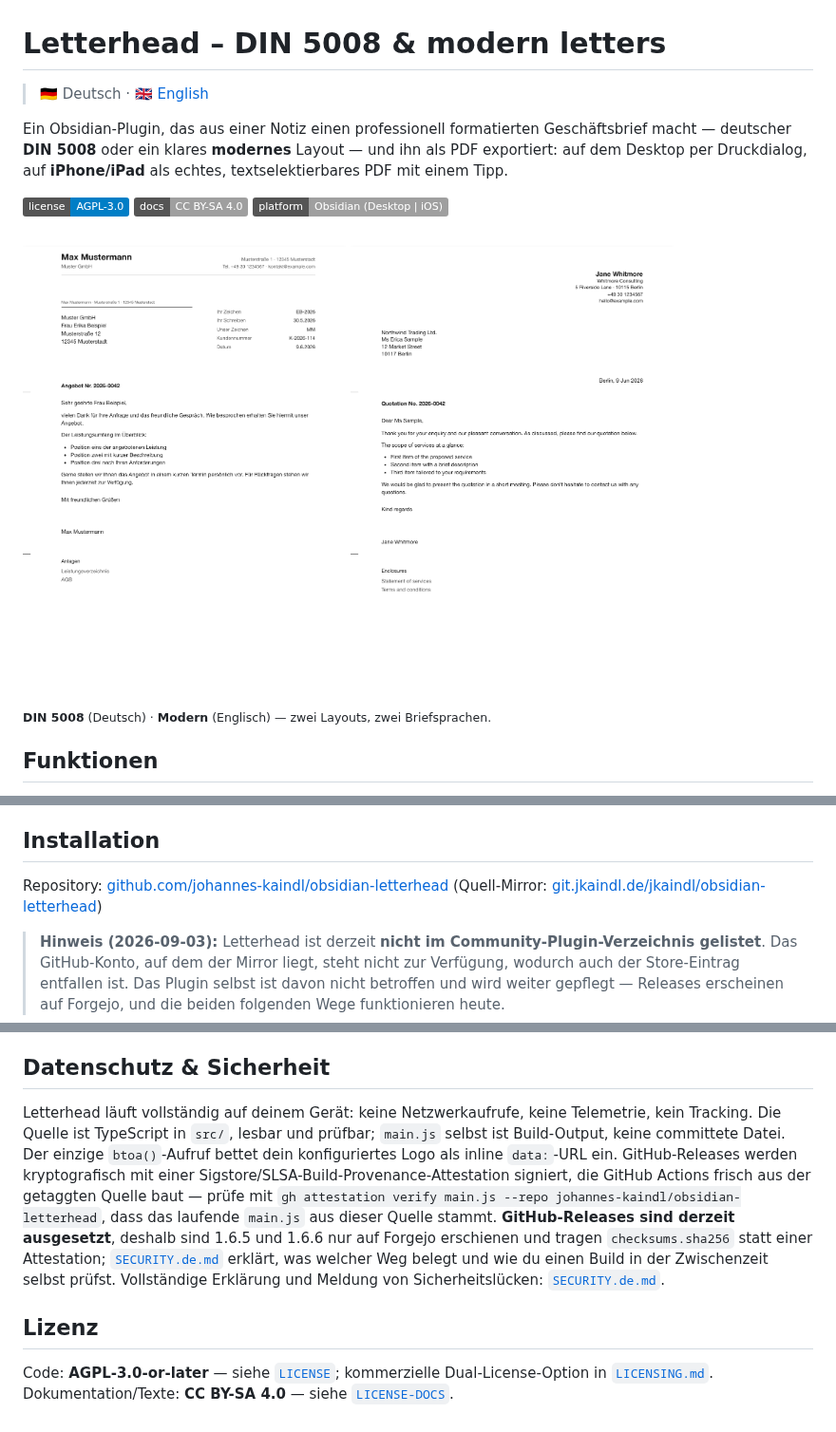
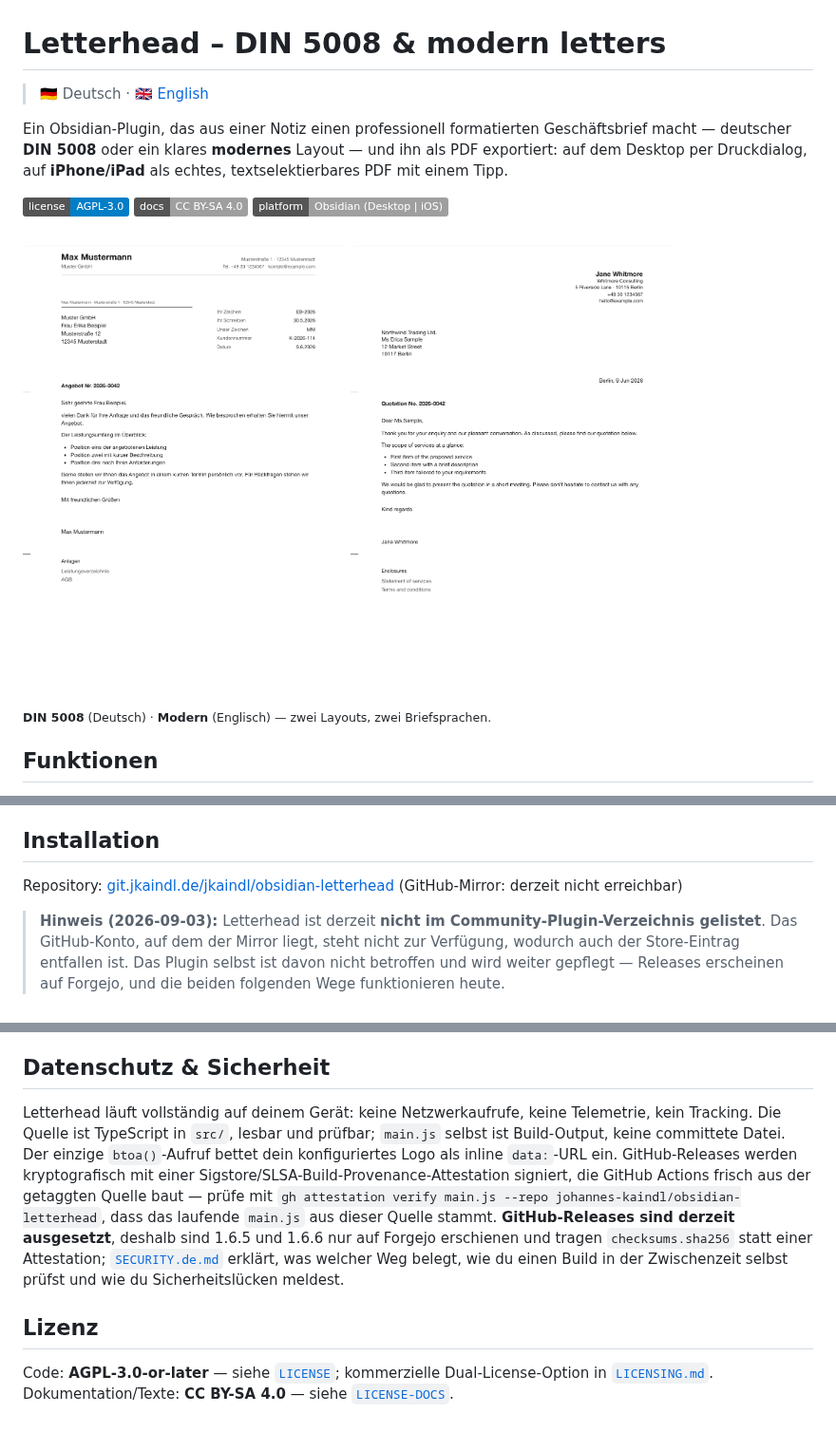
Before and after one commit to johannes-kaindl/obsidian-letterhead, a Markdown page: README.de.md, 3 parts joined by grey strips. Shown at 95% size. Rendered like a GitHub page; badges without logos.

```diff
--- a/README.de.md
+++ b/README.de.md
@@ -9,8 +9,8 @@ Ein Obsidian-Plugin, das aus einer Notiz einen professionell formatierten Gesch
 ![Platform](https://img.shields.io/badge/platform-Obsidian%20(Desktop%20%7C%20iOS)-lightgrey)
 
 <p>
-  <img src="https://raw.githubusercontent.com/johannes-kaindl/obsidian-letterhead/main/docs/images/hero-din-de.png" alt="DIN-5008-Geschäftsbrief (Deutsch)" width="340">
-  <img src="https://raw.githubusercontent.com/johannes-kaindl/obsidian-letterhead/main/docs/images/hero-modern-en.png" alt="Moderner Geschäftsbrief (Englisch)" width="340">
+  <img src="docs/images/hero-din-de.png" alt="DIN-5008-Geschäftsbrief (Deutsch)" width="340">
+  <img src="docs/images/hero-modern-en.png" alt="Moderner Geschäftsbrief (Englisch)" width="340">
 </p>
 
 <sub><b>DIN 5008</b> (Deutsch) · <b>Modern</b> (Englisch) — zwei Layouts, zwei Briefsprachen.</sub>
@@ -40,8 +40,8 @@ Ein Obsidian-Plugin, das aus einer Notiz einen professionell formatierten Gesch
 
 ## Installation
 
-Repository: [github.com/johannes-kaindl/obsidian-letterhead](https://github.com/johannes-kaindl/obsidian-letterhead)
-(Quell-Mirror: [git.jkaindl.de/jkaindl/obsidian-letterhead](https://git.jkaindl.de/jkaindl/obsidian-letterhead))
+Repository: [git.jkaindl.de/jkaindl/obsidian-letterhead](https://git.jkaindl.de/jkaindl/obsidian-letterhead)
+(GitHub-Mirror: derzeit nicht erreichbar)
 
 > **Hinweis (2026-09-03):** Letterhead ist derzeit **nicht im Community-Plugin-Verzeichnis
 > gelistet**. Das GitHub-Konto, auf dem der Mirror liegt, steht nicht zur Verfügung, wodurch
@@ -157,7 +157,7 @@ Vollständige Architektur-Hinweise und verbleibende bewusste Abweichungen vom Wo
 
 ## Datenschutz & Sicherheit
 
-Letterhead läuft vollständig auf deinem Gerät: keine Netzwerkaufrufe, keine Telemetrie, kein Tracking. Die Quelle ist TypeScript in `src/`, lesbar und prüfbar; `main.js` selbst ist Build-Output, keine committete Datei. Der einzige `btoa()`-Aufruf bettet dein konfiguriertes Logo als inline `data:`-URL ein. GitHub-Releases werden kryptografisch mit einer Sigstore/SLSA-Build-Provenance-Attestation signiert, die GitHub Actions frisch aus der getaggten Quelle baut — prüfe mit `gh attestation verify main.js --repo johannes-kaindl/obsidian-letterhead`, dass das laufende `main.js` aus dieser Quelle stammt. **GitHub-Releases sind derzeit ausgesetzt**, deshalb sind 1.6.5 und 1.6.6 nur auf Forgejo erschienen und tragen `checksums.sha256` statt einer Attestation; [`SECURITY.de.md`](https://github.com/johannes-kaindl/obsidian-letterhead/blob/main/SECURITY.de.md) erklärt, was welcher Weg belegt und wie du einen Build in der Zwischenzeit selbst prüfst. Vollständige Erklärung und Meldung von Sicherheitslücken: [`SECURITY.de.md`](https://github.com/johannes-kaindl/obsidian-letterhead/blob/main/SECURITY.de.md).
+Letterhead läuft vollständig auf deinem Gerät: keine Netzwerkaufrufe, keine Telemetrie, kein Tracking. Die Quelle ist TypeScript in `src/`, lesbar und prüfbar; `main.js` selbst ist Build-Output, keine committete Datei. Der einzige `btoa()`-Aufruf bettet dein konfiguriertes Logo als inline `data:`-URL ein. GitHub-Releases werden kryptografisch mit einer Sigstore/SLSA-Build-Provenance-Attestation signiert, die GitHub Actions frisch aus der getaggten Quelle baut — prüfe mit `gh attestation verify main.js --repo johannes-kaindl/obsidian-letterhead`, dass das laufende `main.js` aus dieser Quelle stammt. **GitHub-Releases sind derzeit ausgesetzt**, deshalb sind 1.6.5 und 1.6.6 nur auf Forgejo erschienen und tragen `checksums.sha256` statt einer Attestation; [`SECURITY.de.md`](SECURITY.de.md) erklärt, was welcher Weg belegt, wie du einen Build in der Zwischenzeit selbst prüfst und wie du Sicherheitslücken meldest.
 
 ## Lizenz
 
```
Also changed, not shown: other parts of README.de.md (+11 -11 lines), CHANGELOG.md (+6 -0 lines), README.md (+16 -16 lines).
